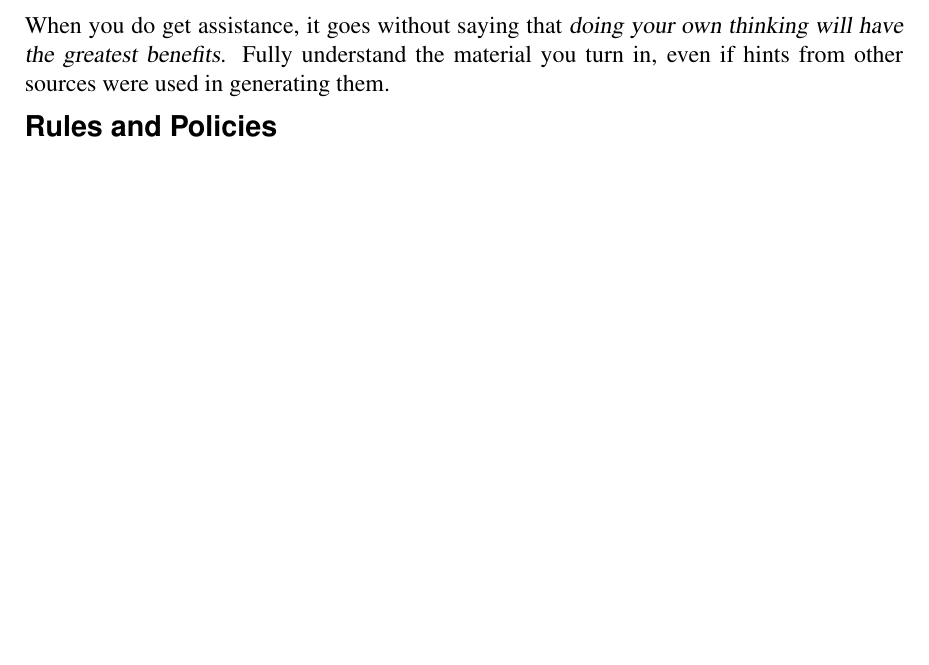
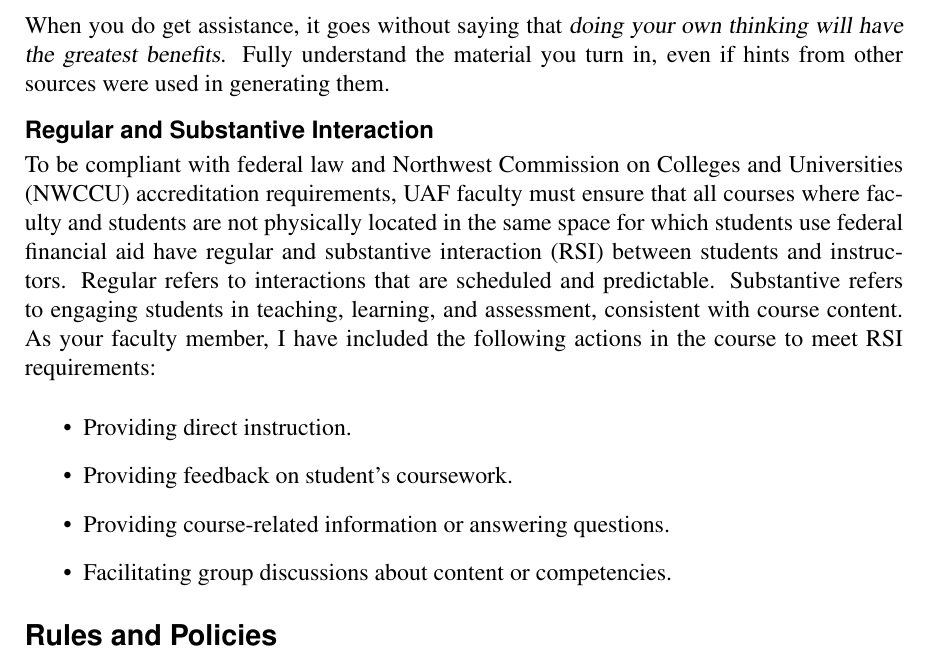
Before and after one commit to bueler/numerical, a LaTeX document (assets/general/F24/syllabus.tex): part of page 4 of 4 before the commit and part of page 4 of 5 after it, cut so that both start at the same text, the shorter picture padded with empty space. Compiled offline with pdfLaTeX.

Commit message:
repost syllabus with RSI crap

```diff
--- a/assets/general/F24/syllabus.tex
+++ b/assets/general/F24/syllabus.tex
@@ -35,7 +35,7 @@
 \usepackage{fancyhdr}
 \pagestyle{fancy}
 %\chead{\large\sf\textbf{}}
-\lhead{\large\sf\textbf{Syllabus MATH F426}}
+\lhead{\large\sf\textbf{Syllabus MATH F426}\, (version 2)}
 \rhead{\large\sf\textbf{Fall 2024}}
 
 \newcommand{\localhead}[1]{\par\smallskip\textbf{#1} \smallskip\nobreak\\}%
@@ -158,6 +156,15 @@ You will not have access to AI tools, or the internet, or any other tools except
 Regarding Homework and your Project, you are encouraged to talk to other students about the problems, and to use available tools appropriately.  However, the work you turn in must be your own.  Please do not copy proofs or solutions from online sources, from searching or generated via AI tools like ChatGPT.  If I detect this then I have the right to give you a zero on that assignment, or to require that you explain the solution during my office hours.
 
 When you do get assistance, it goes without saying that \textsl{doing your own thinking will have the greatest benefits}.  Fully understand the material you turn in, even if hints from other sources were used in generating them.
+
+\subheading{Regular and Substantive Interaction}
+To be compliant with federal law and Northwest Commission on Colleges and Universities (NWCCU) accreditation requirements, UAF faculty must ensure that all courses where faculty and students are not physically located in the same space for which students use federal financial aid have regular and substantive interaction (RSI) between students and instructors. Regular refers to interactions that are scheduled and predictable. Substantive refers to engaging students in teaching, learning, and assessment, consistent with course content. As your faculty member, I have included the following actions in the course to meet RSI requirements:
+\begin{itemize}
+\item Providing direct instruction.
+\item Providing feedback on student’s coursework.
+\item Providing course-related information or answering questions.
+\item Facilitating group discussions about content or competencies.
+\end{itemize}
 
 \small
 \heading{Rules and Policies}
```
Also changed, not shown: assets/general/F24/syllabus.pdf, assets/general/F24/syllabus.tex (4 more changed lines).
